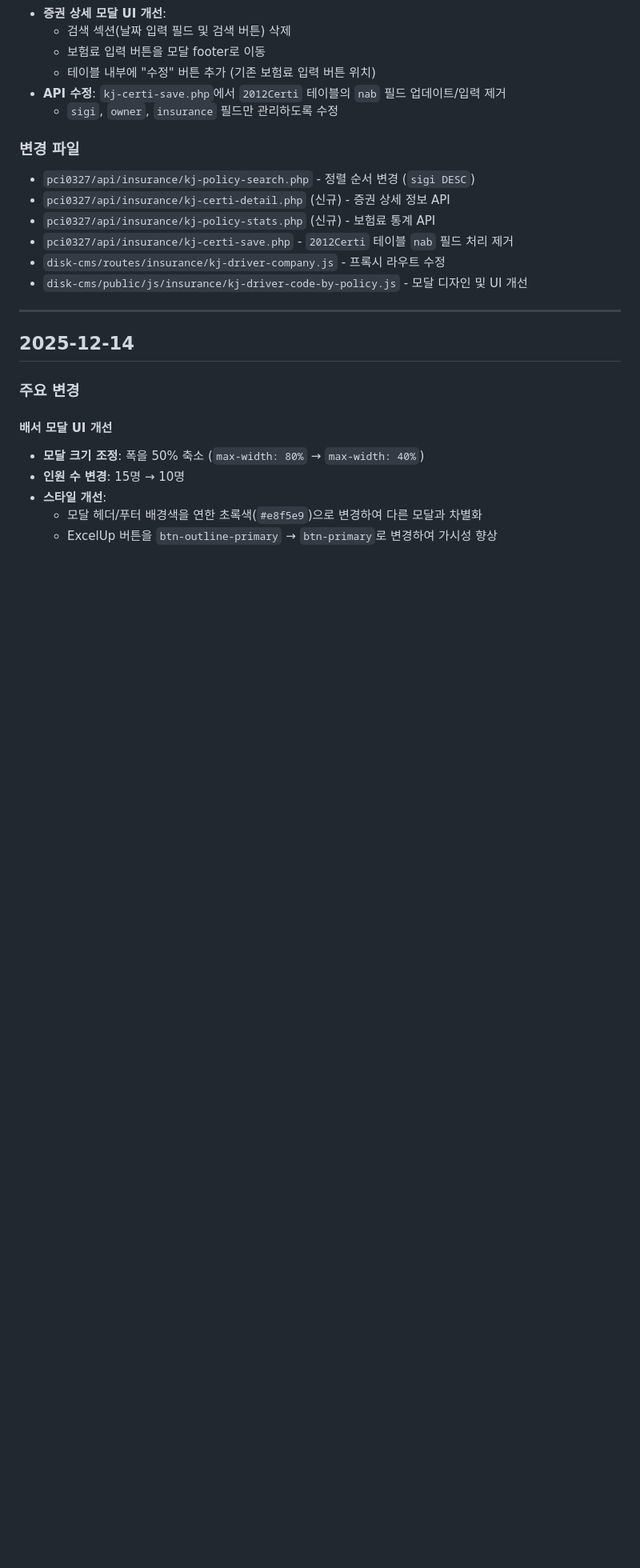
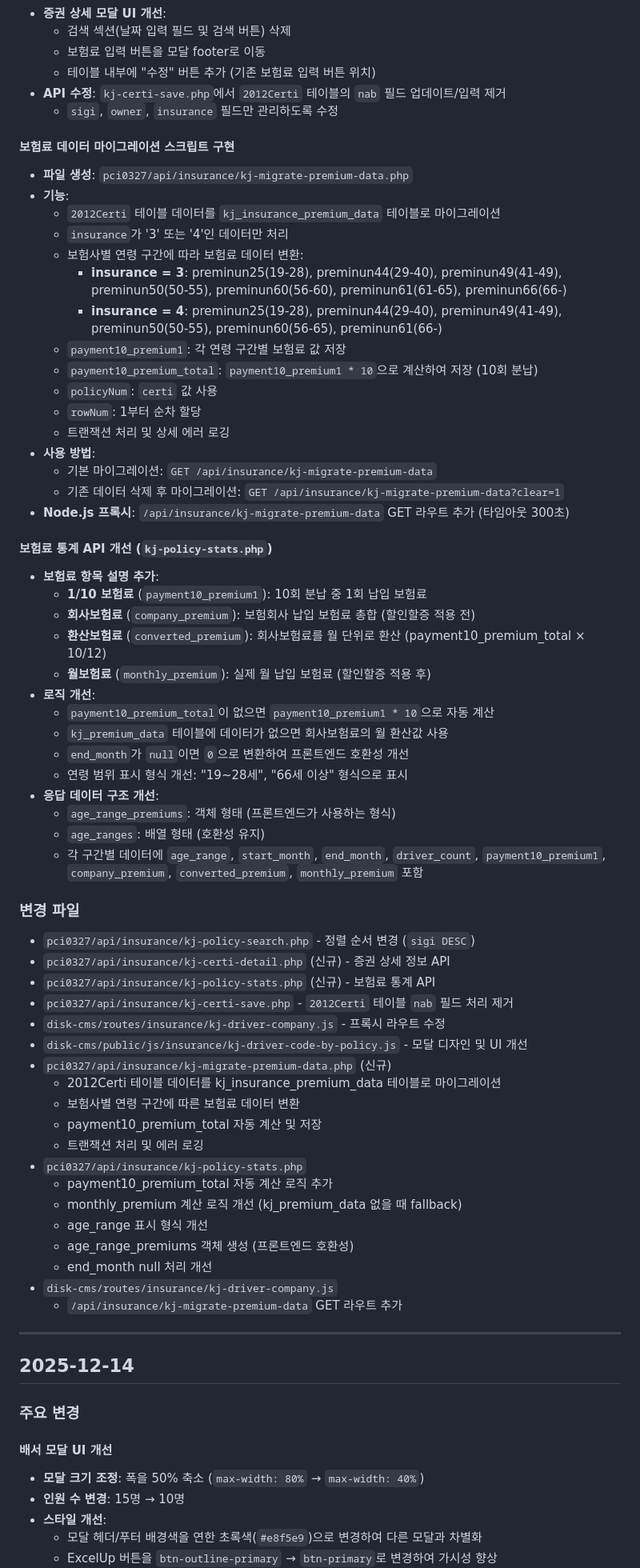
Before and after one commit to 01087204162ian/disk-cms, a Markdown page: docs/worklog-20251214.md, the part around the change. Shown at 80% size. Drawn GitHub-style; blank space fills up the shorter version.

Commit message:
md 정리

```diff
--- a/docs/worklog-20251214.md
+++ b/docs/worklog-20251214.md
@@ -48,6 +48,40 @@
 - **API 수정**: `kj-certi-save.php`에서 `2012Certi` 테이블의 `nab` 필드 업데이트/입력 제거
   - `sigi`, `owner`, `insurance` 필드만 관리하도록 수정
 
+#### 보험료 데이터 마이그레이션 스크립트 구현
+- **파일 생성**: `pci0327/api/insurance/kj-migrate-premium-data.php`
+- **기능**:
+  - `2012Certi` 테이블 데이터를 `kj_insurance_premium_data` 테이블로 마이그레이션
+  - `insurance`가 '3' 또는 '4'인 데이터만 처리
+  - 보험사별 연령 구간에 따라 보험료 데이터 변환:
+    - **insurance = 3**: preminun25(19-28), preminun44(29-40), preminun49(41-49), preminun50(50-55), preminun60(56-60), preminun61(61-65), preminun66(66-)
+    - **insurance = 4**: preminun25(19-28), preminun44(29-40), preminun49(41-49), preminun50(50-55), preminun60(56-65), preminun61(66-)
+  - `payment10_premium1`: 각 연령 구간별 보험료 값 저장
+  - `payment10_premium_total`: `payment10_premium1 * 10`으로 계산하여 저장 (10회 분납)
+  - `policyNum`: `certi` 값 사용
+  - `rowNum`: 1부터 순차 할당
+  - 트랜잭션 처리 및 상세 에러 로깅
+- **사용 방법**:
+  - 기본 마이그레이션: `GET /api/insurance/kj-migrate-premium-data`
+  - 기존 데이터 삭제 후 마이그레이션: `GET /api/insurance/kj-migrate-premium-data?clear=1`
+- **Node.js 프록시**: `/api/insurance/kj-migrate-premium-data` GET 라우트 추가 (타임아웃 300초)
+
+#### 보험료 통계 API 개선 (`kj-policy-stats.php`)
+- **보험료 항목 설명 추가**:
+  - **1/10 보험료** (`payment10_premium1`): 10회 분납 중 1회 납입 보험료
+  - **회사보험료** (`company_premium`): 보험회사 납입 보험료 총합 (할인할증 적용 전)
+  - **환산보험료** (`converted_premium`): 회사보험료를 월 단위로 환산 (payment10_premium_total × 10/12)
+  - **월보험료** (`monthly_premium`): 실제 월 납입 보험료 (할인할증 적용 후)
+- **로직 개선**:
+  - `payment10_premium_total`이 없으면 `payment10_premium1 * 10`으로 자동 계산
+  - `kj_premium_data` 테이블에 데이터가 없으면 회사보험료의 월 환산값 사용
+  - `end_month`가 `null`이면 `0`으로 변환하여 프론트엔드 호환성 개선
+  - 연령 범위 표시 형식 개선: "19~28세", "66세 이상" 형식으로 표시
+- **응답 데이터 구조 개선**:
+  - `age_range_premiums`: 객체 형태 (프론트엔드가 사용하는 형식)
+  - `age_ranges`: 배열 형태 (호환성 유지)
+  - 각 구간별 데이터에 `age_range`, `start_month`, `end_month`, `driver_count`, `payment10_premium1`, `company_premium`, `converted_premium`, `monthly_premium` 포함
+
 ### 변경 파일
 - `pci0327/api/insurance/kj-policy-search.php` - 정렬 순서 변경 (`sigi DESC`)
 - `pci0327/api/insurance/kj-certi-detail.php` (신규) - 증권 상세 정보 API
@@ -55,6 +89,19 @@
 - `pci0327/api/insurance/kj-certi-save.php` - `2012Certi` 테이블 `nab` 필드 처리 제거
 - `disk-cms/routes/insurance/kj-driver-company.js` - 프록시 라우트 수정
 - `disk-cms/public/js/insurance/kj-driver-code-by-policy.js` - 모달 디자인 및 UI 개선
+- `pci0327/api/insurance/kj-migrate-premium-data.php` (신규)
+  - 2012Certi 테이블 데이터를 kj_insurance_premium_data 테이블로 마이그레이션
+  - 보험사별 연령 구간에 따른 보험료 데이터 변환
+  - payment10_premium_total 자동 계산 및 저장
+  - 트랜잭션 처리 및 에러 로깅
+- `pci0327/api/insurance/kj-policy-stats.php`
+  - payment10_premium_total 자동 계산 로직 추가
+  - monthly_premium 계산 로직 개선 (kj_premium_data 없을 때 fallback)
+  - age_range 표시 형식 개선
+  - age_range_premiums 객체 생성 (프론트엔드 호환성)
+  - end_month null 처리 개선
+- `disk-cms/routes/insurance/kj-driver-company.js`
+  - `/api/insurance/kj-migrate-premium-data` GET 라우트 추가
 
 ---
 
```
